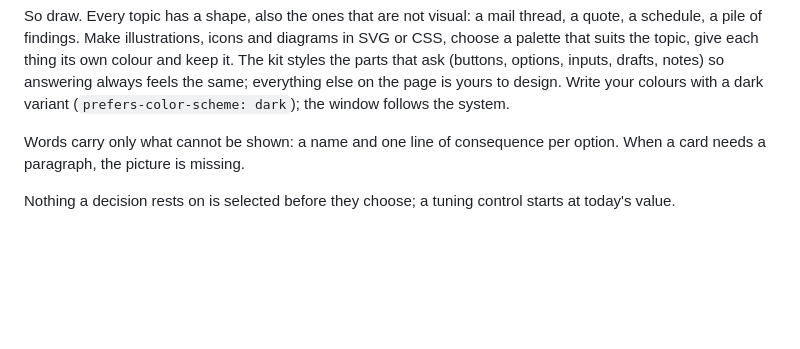
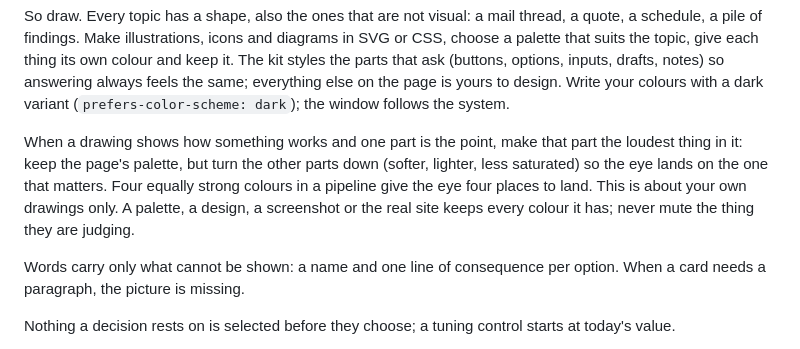
Before and after one commit to medienbaecker/bridge, a Markdown page: skills/bridge/SKILL.md, the part around the change. GitHub-like rendering; blank space fills up the shorter version.

Commit message:
The skill says to make one part loudest in a drawing, and one model draws an explorable

```diff
--- a/skills/bridge/SKILL.md
+++ b/skills/bridge/SKILL.md
@@ -87,6 +87,14 @@ its own colour and keep it. The kit styles the parts that ask (buttons,
 options, inputs, drafts, notes) so answering always feels the same;
 everything else on the page is yours to design. Write your colours with a
 dark variant (`prefers-color-scheme: dark`); the window follows the system.
+
+When a drawing shows how something works and one part is the point, make
+that part the loudest thing in it: keep the page's palette, but turn the other
+parts down (softer, lighter, less saturated) so the eye lands on the one that
+matters. Four equally strong colours in a pipeline give the eye four places to
+land. This is about your own drawings only. A palette, a design, a screenshot
+or the real site keeps every colour it has; never mute the thing they are
+judging.
 
 Words carry only what cannot be shown: a name and one line of consequence per
 option. When a card needs a paragraph, the picture is missing.
```
Also changed, not shown: skills/bridge/pages.md (+3 -0 lines).
